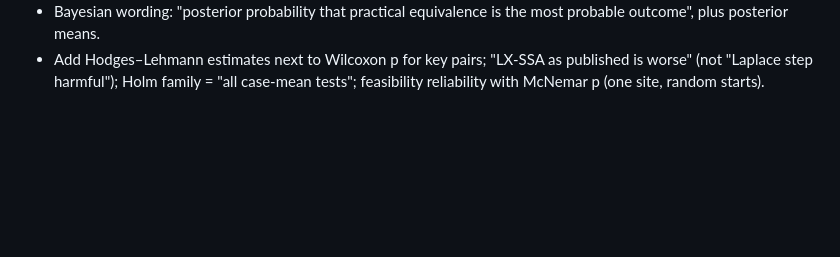
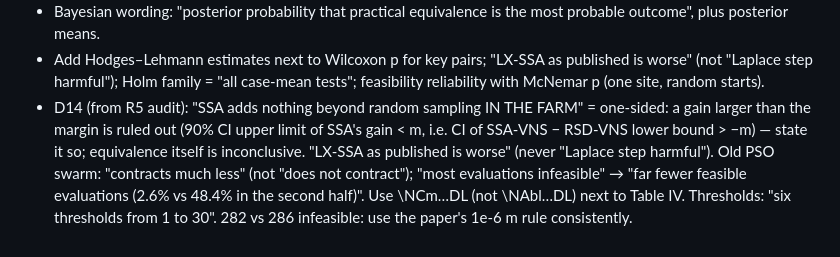
Before and after one commit to prince197/Figures_QASSA_WFLOP, a Markdown page: LXSSA_WFLOP_revision/optA/PHASE6.md, the part around the change. Drawn GitHub-style; blank space fills up the shorter version.

Commit message:
Review round 2: claims audit report; D14 wording decisions
Co-Authored-By: Claude Opus 5.5 <noreply@anthropic.com>
Claude-Session: https://claude.ai/code/session_017YrHieLirYN7YLWXLfMhQz

```diff
--- a/LXSSA_WFLOP_revision/optA/PHASE6.md
+++ b/LXSSA_WFLOP_revision/optA/PHASE6.md
@@ -119,3 +119,4 @@ Phase B (lead): integrate drafts into optA/*.tex and the supplement, adversarial
 - Bayesian wording: "posterior probability that practical equivalence is the most probable outcome", plus posterior means.
 - Add Hodges–Lehmann estimates next to Wilcoxon p for key pairs; "LX-SSA as published is worse" (not "Laplace step
   harmful"); Holm family = "all case-mean tests"; feasibility reliability with McNemar p (one site, random starts).
+- D14 (from R5 audit): "SSA adds nothing beyond random sampling IN THE FARM" = one-sided: a gain larger than the margin is ruled out (90% CI upper limit of SSA's gain < m, i.e. CI of SSA-VNS − RSD-VNS lower bound > −m) — state it so; equivalence itself is inconclusive. "LX-SSA as published is worse" (never "Laplace step harmful"). Old PSO swarm: "contracts much less" (not "does not contract"); "most evaluations infeasible" → "far fewer feasible evaluations (2.6% vs 48.4% in the second half)". Use \NCm…DL (not \NAbl…DL) next to Table IV. Thresholds: "six thresholds from 1 to 30". 282 vs 286 infeasible: use the paper's 1e-6 m rule consistently.
```
